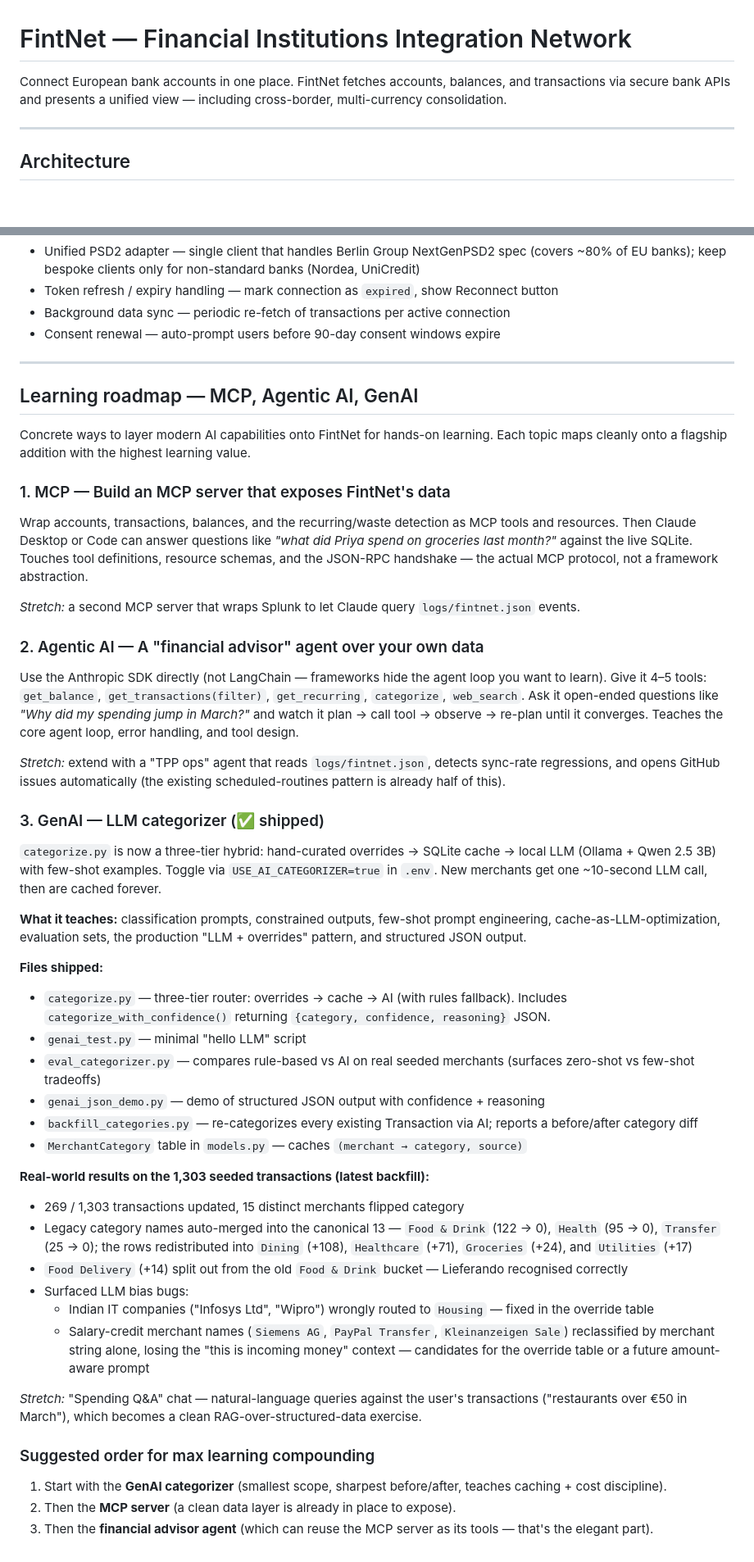
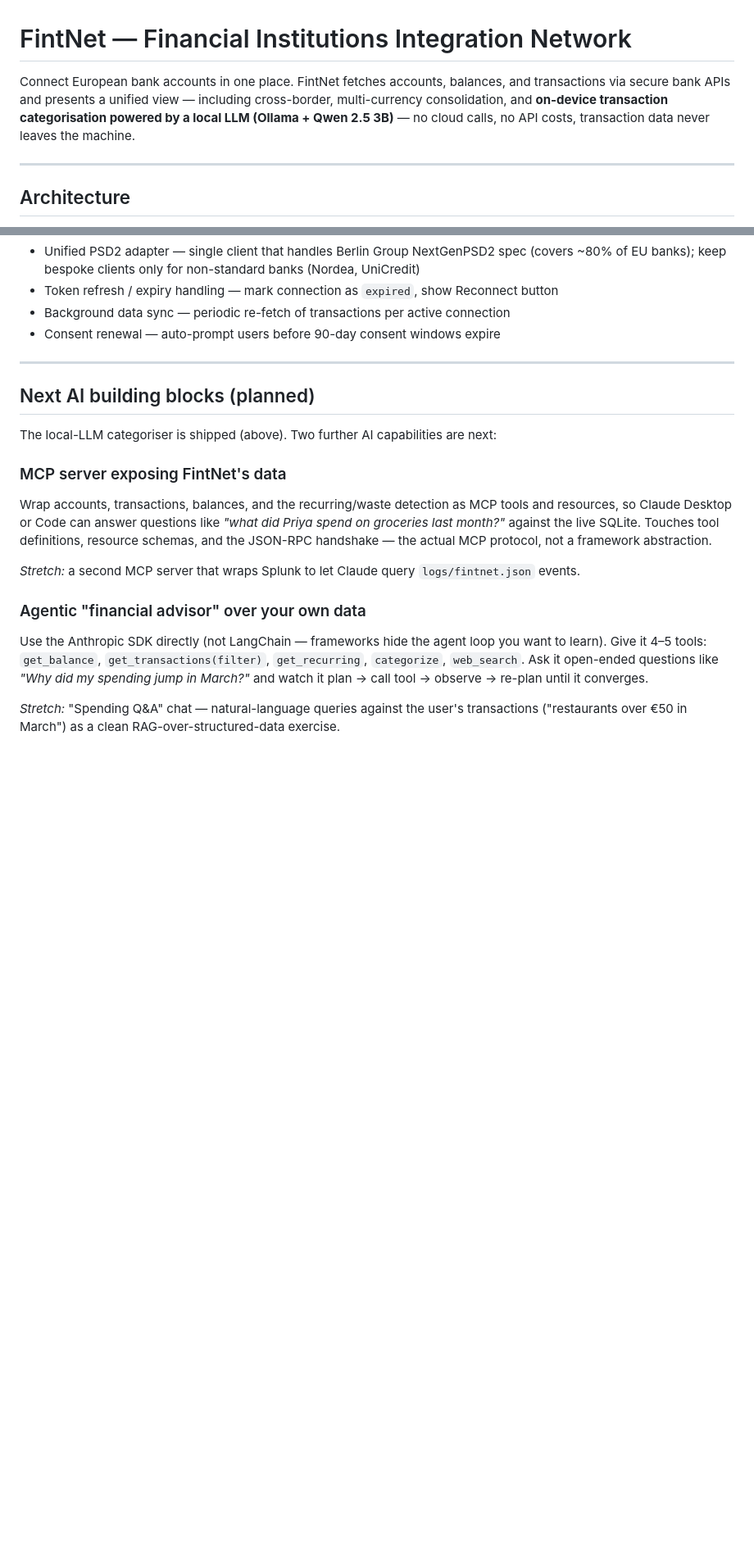
Before and after one commit to ajaykrishnaptr/bank-connectivity, a Markdown page: README.md, 2 parts joined by grey strips. Shown at 82% size. Drawn GitHub-style; blank space fills up the shorter version.

```diff
--- a/README.md
+++ b/README.md
@@ -1,6 +1,6 @@
 # FintNet — Financial Institutions Integration Network
 
-Connect European bank accounts in one place. FintNet fetches accounts, balances, and transactions via secure bank APIs and presents a unified view — including cross-border, multi-currency consolidation.
+Connect European bank accounts in one place. FintNet fetches accounts, balances, and transactions via secure bank APIs and presents a unified view — including cross-border, multi-currency consolidation, and **on-device transaction categorisation powered by a local LLM (Ollama + Qwen 2.5 3B)** — no cloud calls, no API costs, transaction data never leaves the machine.
 
 ---
 
@@ -141,48 +214,18 @@ Each current account includes:
 
 ---
 
-## Learning roadmap — MCP, Agentic AI, GenAI
+## Next AI building blocks (planned)
 
-Concrete ways to layer modern AI capabilities onto FintNet for hands-on learning. Each topic maps cleanly onto a flagship addition with the highest learning value.
+The local-LLM categoriser is shipped (above). Two further AI capabilities are next:
 
-### 1. MCP — Build an MCP server that exposes FintNet's data
+### MCP server exposing FintNet's data
 
-Wrap accounts, transactions, balances, and the recurring/waste detection as MCP tools and resources. Then Claude Desktop or Code can answer questions like *"what did Priya spend on groceries last month?"* against the live SQLite. Touches tool definitions, resource schemas, and the JSON-RPC handshake — the actual MCP protocol, not a framework abstraction.
+Wrap accounts, transactions, balances, and the recurring/waste detection as MCP tools and resources, so Claude Desktop or Code can answer questions like *"what did Priya spend on groceries last month?"* against the live SQLite. Touches tool definitions, resource schemas, and the JSON-RPC handshake — the actual MCP protocol, not a framework abstraction.
 
 *Stretch:* a second MCP server that wraps Splunk to let Claude query `logs/fintnet.json` events.
 
-### 2. Agentic AI — A "financial advisor" agent over your own data
+### Agentic "financial advisor" over your own data
 
-Use the Anthropic SDK directly (not LangChain — frameworks hide the agent loop you want to learn). Give it 4–5 tools: `get_balance`, `get_transactions(filter)`, `get_recurring`, `categorize`, `web_search`. Ask it open-ended questions like *"Why did my spending jump in March?"* and watch it plan → call tool → observe → re-plan until it converges. Teaches the core agent loop, error handling, and tool design.
+Use the Anthropic SDK directly (not LangChain — frameworks hide the agent loop you want to learn). Give it 4–5 tools: `get_balance`, `get_transactions(filter)`, `get_recurring`, `categorize`, `web_search`. Ask it open-ended questions like *"Why did my spending jump in March?"* and watch it plan → call tool → observe → re-plan until it converges.
 
-*Stretch:* extend with a "TPP ops" agent that reads `logs/fintnet.json`, detects sync-rate regressions, and opens GitHub issues automatically (the existing scheduled-routines pattern is already half of this).
-
-### 3. GenAI — LLM categorizer (✅ shipped)
-
-`categorize.py` is now a three-tier hybrid: hand-curated overrides → SQLite cache → local LLM (Ollama + Qwen 2.5 3B) with few-shot examples. Toggle via `USE_AI_CATEGORIZER=true` in `.env`. New merchants get one ~10-second LLM call, then are cached forever.
-
-**What it teaches:** classification prompts, constrained outputs, few-shot prompt engineering, cache-as-LLM-optimization, evaluation sets, the production "LLM + overrides" pattern, and structured JSON output.
-
-**Files shipped:**
-- `categorize.py` — three-tier router: overrides → cache → AI (with rules fallback). Includes `categorize_with_confidence()` returning `{category, confidence, reasoning}` JSON.
-- `genai_test.py` — minimal "hello LLM" script
-- `eval_categorizer.py` — compares rule-based vs AI on real seeded merchants (surfaces zero-shot vs few-shot tradeoffs)
-- `genai_json_demo.py` — demo of structured JSON output with confidence + reasoning
-- `backfill_categories.py` — re-categorizes every existing Transaction via AI; reports a before/after category diff
-- `MerchantCategory` table in `models.py` — caches `(merchant → category, source)`
-
-**Real-world results on the 1,303 seeded transactions (latest backfill):**
-- 269 / 1,303 transactions updated, 15 distinct merchants flipped category
-- Legacy category names auto-merged into the canonical 13 — `Food & Drink` (122 → 0), `Health` (95 → 0), `Transfer` (25 → 0); the rows redistributed into `Dining` (+108), `Healthcare` (+71), `Groceries` (+24), and `Utilities` (+17)
-- `Food Delivery` (+14) split out from the old `Food & Drink` bucket — Lieferando recognised correctly
-- Surfaced LLM bias bugs:
-  - Indian IT companies ("Infosys Ltd", "Wipro") wrongly routed to `Housing` — fixed in the override table
-  - Salary-credit merchant names (`Siemens AG`, `PayPal Transfer`, `Kleinanzeigen Sale`) reclassified by merchant string alone, losing the "this is incoming money" context — candidates for the override table or a future amount-aware prompt
-
-*Stretch:* "Spending Q&A" chat — natural-language queries against the user's transactions ("restaurants over €50 in March"), which becomes a clean RAG-over-structured-data exercise.
-
-### Suggested order for max learning compounding
-
-1. Start with the **GenAI categorizer** (smallest scope, sharpest before/after, teaches caching + cost discipline).
-2. Then the **MCP server** (a clean data layer is already in place to expose).
-3. Then the **financial advisor agent** (which can reuse the MCP server as its tools — that's the elegant part).
+*Stretch:* "Spending Q&A" chat — natural-language queries against the user's transactions ("restaurants over €50 in March") as a clean RAG-over-structured-data exercise.
```
Also changed, not shown: other parts of README.md (+73 -0 lines).
